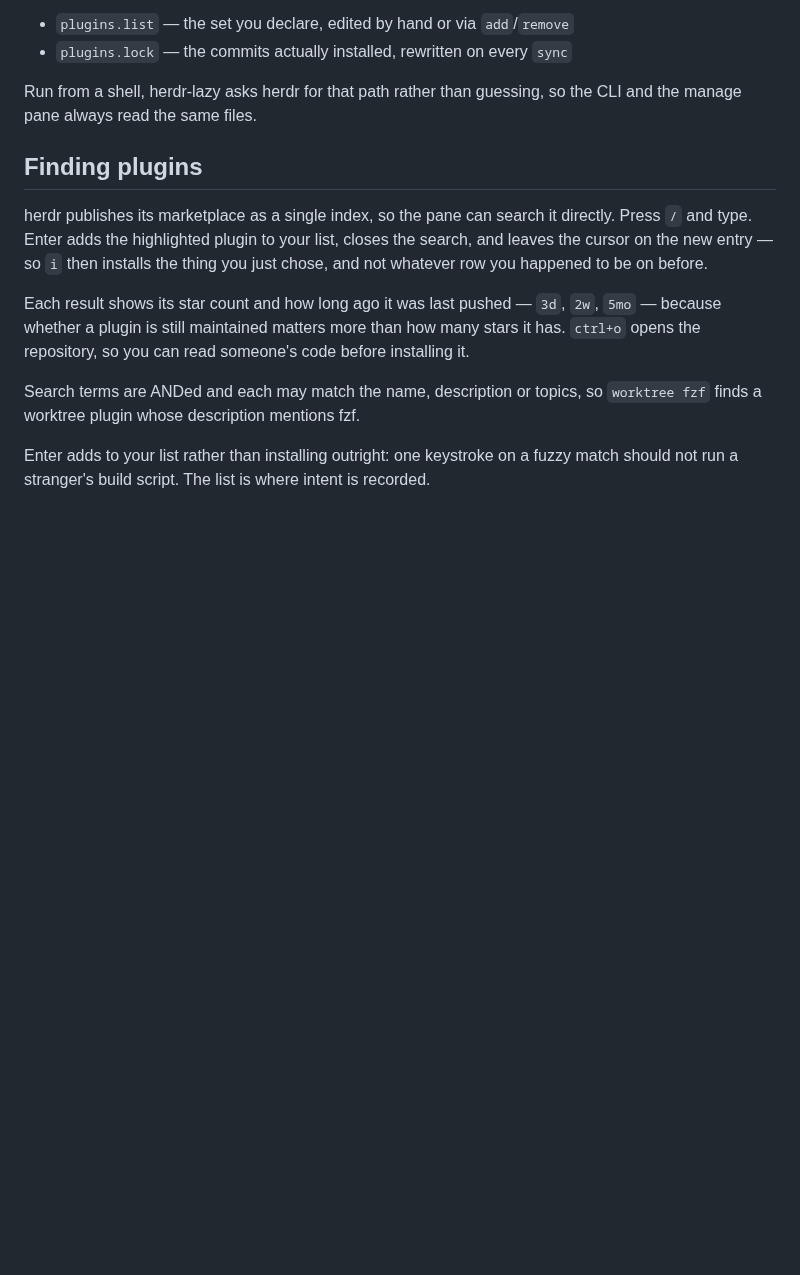
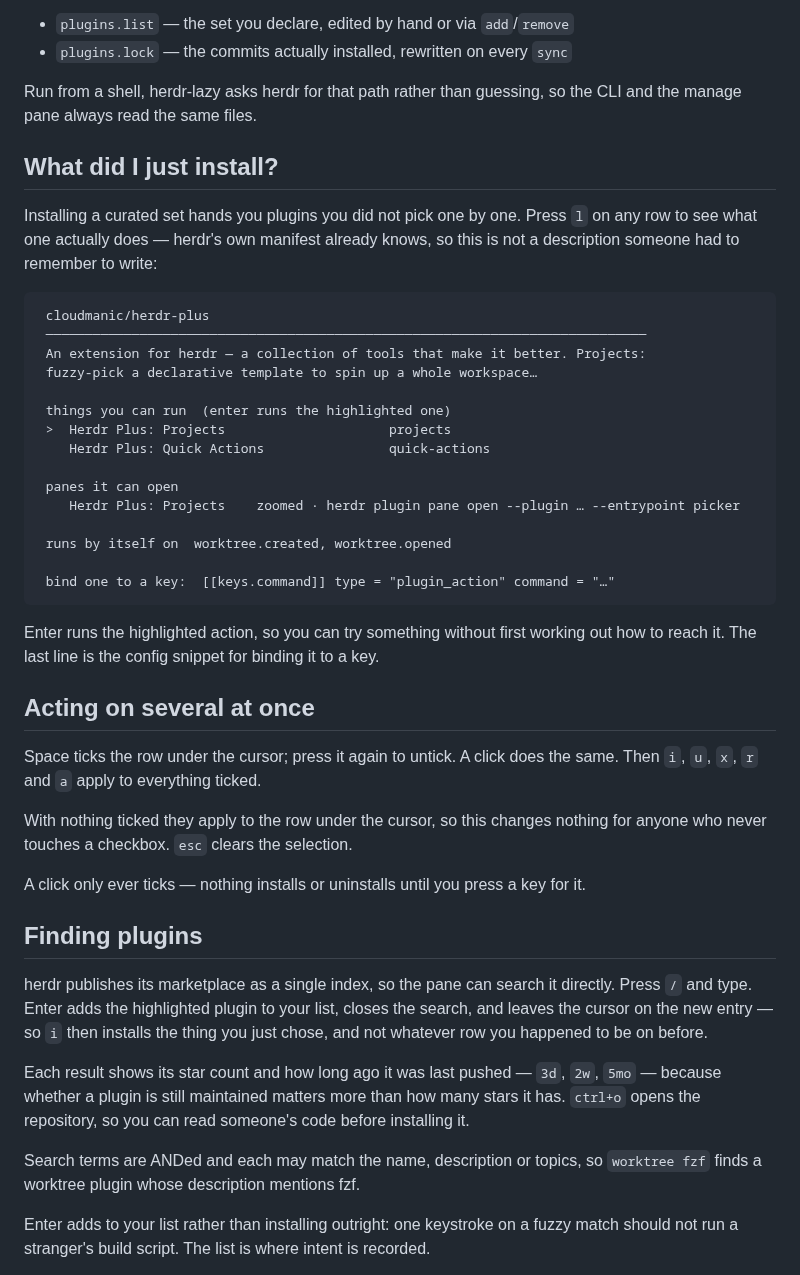
Before and after one commit to natori-hrj/herdr-lazy, a Markdown page: README.md, the part around one of its changes. Rendered like a GitHub page; blank space fills up the shorter version.

````diff
--- a/README.md
+++ b/README.md
@@ -126,6 +129,43 @@ herdr-lazy` prints it:
 
 Run from a shell, herdr-lazy asks herdr for that path rather than guessing, so the CLI and
 the manage pane always read the same files.
+
+## What did I just install?
+
+Installing a curated set hands you plugins you did not pick one by one. Press `l` on any row
+to see what one actually does — herdr's own manifest already knows, so this is not a
+description someone had to remember to write:
+
+```
+ cloudmanic/herdr-plus
+ ─────────────────────────────────────────────────────────────────────────────
+ An extension for herdr — a collection of tools that make it better. Projects:
+ fuzzy-pick a declarative template to spin up a whole workspace…
+
+ things you can run  (enter runs the highlighted one)
+ >  Herdr Plus: Projects                     projects
+    Herdr Plus: Quick Actions                quick-actions
+
+ panes it can open
+    Herdr Plus: Projects    zoomed · herdr plugin pane open --plugin … --entrypoint picker
+
+ runs by itself on  worktree.created, worktree.opened
+
+ bind one to a key:  [[keys.command]] type = "plugin_action" command = "…"
+```
+
+Enter runs the highlighted action, so you can try something without first working out how to
+reach it. The last line is the config snippet for binding it to a key.
+
+## Acting on several at once
+
+Space ticks the row under the cursor; press it again to untick. A click does the same. Then
+`i`, `u`, `x`, `r` and `a` apply to everything ticked.
+
+With nothing ticked they apply to the row under the cursor, so this changes nothing for
+anyone who never touches a checkbox. `esc` clears the selection.
+
+A click only ever ticks — nothing installs or uninstalls until you press a key for it.
 
 ## Finding plugins
 
````
Also changed, not shown: other parts of README.md (+6 -3 lines), docs/demo.gif, 1 other file.
